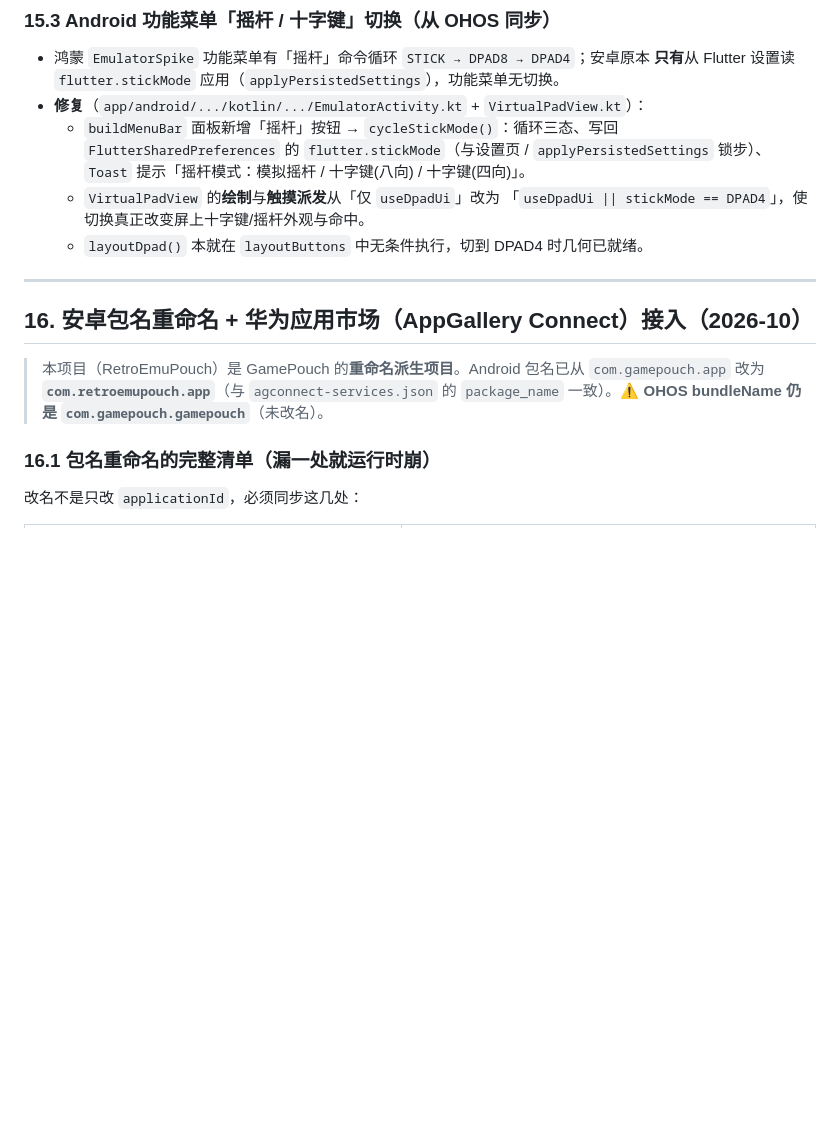
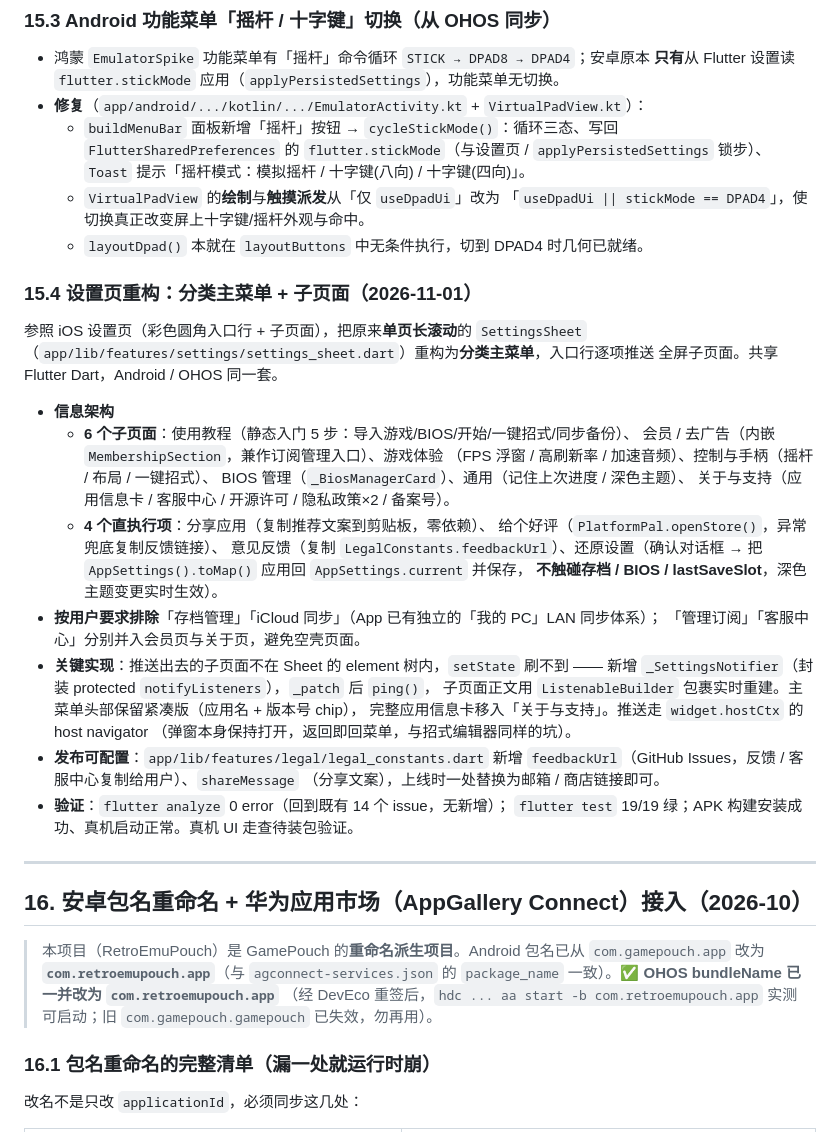
Before and after one commit to chihinglau/RetroEmuPouch, a Markdown page: docs/skills.md, the part around the change. Drawn GitHub-style; blank space fills up the shorter version.

Commit message:
docs(skills): 记录设置页分类菜单重构 IA + 更正 OHOS bundleName
- §15.4 新增设置页重构（2026-11-01）：信息架构、关键实现、验证
- §16.1 更正：OHOS bundleName 已统一为 com.retroemupouch.app（实测 aa start 可启动）

```diff
--- a/docs/skills.md
+++ b/docs/skills.md
@@ -1318,13 +1318,45 @@ release 包也能用；配对记录存 `tools/library/.peer_devices.json`（已
     「`useDpadUi || stickMode == DPAD4`」，使切换真正改变屏上十字键/摇杆外观与命中。
   - `layoutDpad()` 本就在 `layoutButtons` 中无条件执行，切到 DPAD4 时几何已就绪。
 
+### 15.4 设置页重构：分类主菜单 + 子页面（2026-11-01）
+
+参照 iOS 设置页（彩色圆角入口行 + 子页面），把原来**单页长滚动**的 `SettingsSheet`
+（`app/lib/features/settings/settings_sheet.dart`）重构为**分类主菜单**，入口行逐项推送
+全屏子页面。共享 Flutter Dart，Android / OHOS 同一套。
+
+- **信息架构**
+  - **6 个子页面**：使用教程（静态入门 5 步：导入游戏/BIOS/开始/一键招式/同步备份）、
+    会员 / 去广告（内嵌 `MembershipSection`，兼作订阅管理入口）、游戏体验
+    （FPS 浮窗 / 高刷新率 / 加速音频）、控制与手柄（摇杆 / 布局 / 一键招式）、
+    BIOS 管理（`_BiosManagerCard`）、通用（记住上次进度 / 深色主题）、
+    关于与支持（应用信息卡 / 客服中心 / 开源许可 / 隐私政策×2 / 备案号）。
+  - **4 个直执行项**：分享应用（复制推荐文案到剪贴板，零依赖）、
+    给个好评（`PlatformPal.openStore()`，异常兜底复制反馈链接）、
+    意见反馈（复制 `LegalConstants.feedbackUrl`）、还原设置（确认对话框 →
+    把 `AppSettings().toMap()` 应用回 `AppSettings.current` 并保存，
+    **不触碰存档 / BIOS / lastSaveSlot**，深色主题变更实时生效）。
+- **按用户要求排除**「存档管理」「iCloud 同步」（App 已有独立的「我的 PC」LAN 同步体系）；
+  「管理订阅」「客服中心」分别并入会员页与关于页，避免空壳页面。
+- **关键实现**：推送出去的子页面不在 Sheet 的 element 树内，`setState` 刷不到 ——
+  新增 `_SettingsNotifier`（封装 protected `notifyListeners`），`_patch` 后 `ping()`，
+  子页面正文用 `ListenableBuilder` 包裹实时重建。主菜单头部保留紧凑版（应用名 + 版本号 chip），
+  完整应用信息卡移入「关于与支持」。推送走 `widget.hostCtx` 的 host navigator
+  （弹窗本身保持打开，返回即回菜单，与招式编辑器同样的坑）。
+- **发布可配置**：`app/lib/features/legal/legal_constants.dart` 新增
+  `feedbackUrl`（GitHub Issues，反馈 / 客服中心复制给用户）、`shareMessage`
+  （分享文案），上线时一处替换为邮箱 / 商店链接即可。
+- **验证**：`flutter analyze` 0 error（回到既有 14 个 issue，无新增）；
+  `flutter test` 19/19 绿；APK 构建安装成功、真机启动正常。真机 UI 走查待装包验证。
+
 ---
 
 ## 16. 安卓包名重命名 + 华为应用市场（AppGallery Connect）接入（2026-10）
 
 > 本项目（RetroEmuPouch）是 GamePouch 的**重命名派生项目**。Android 包名已从
 > `com.gamepouch.app` 改为 **`com.retroemupouch.app`**（与 `agconnect-services.json`
-> 的 `package_name` 一致）。⚠️ **OHOS bundleName 仍是 `com.gamepouch.gamepouch`**（未改名）。
+> 的 `package_name` 一致）。✅ **OHOS bundleName 已一并改为 `com.retroemupouch.app`**
+> （经 DevEco 重签后，`hdc ... aa start -b com.retroemupouch.app` 实测可启动；旧
+> `com.gamepouch.gamepouch` 已失效，勿再用）。
 
 ### 16.1 包名重命名的完整清单（漏一处就运行时崩）
 
```
